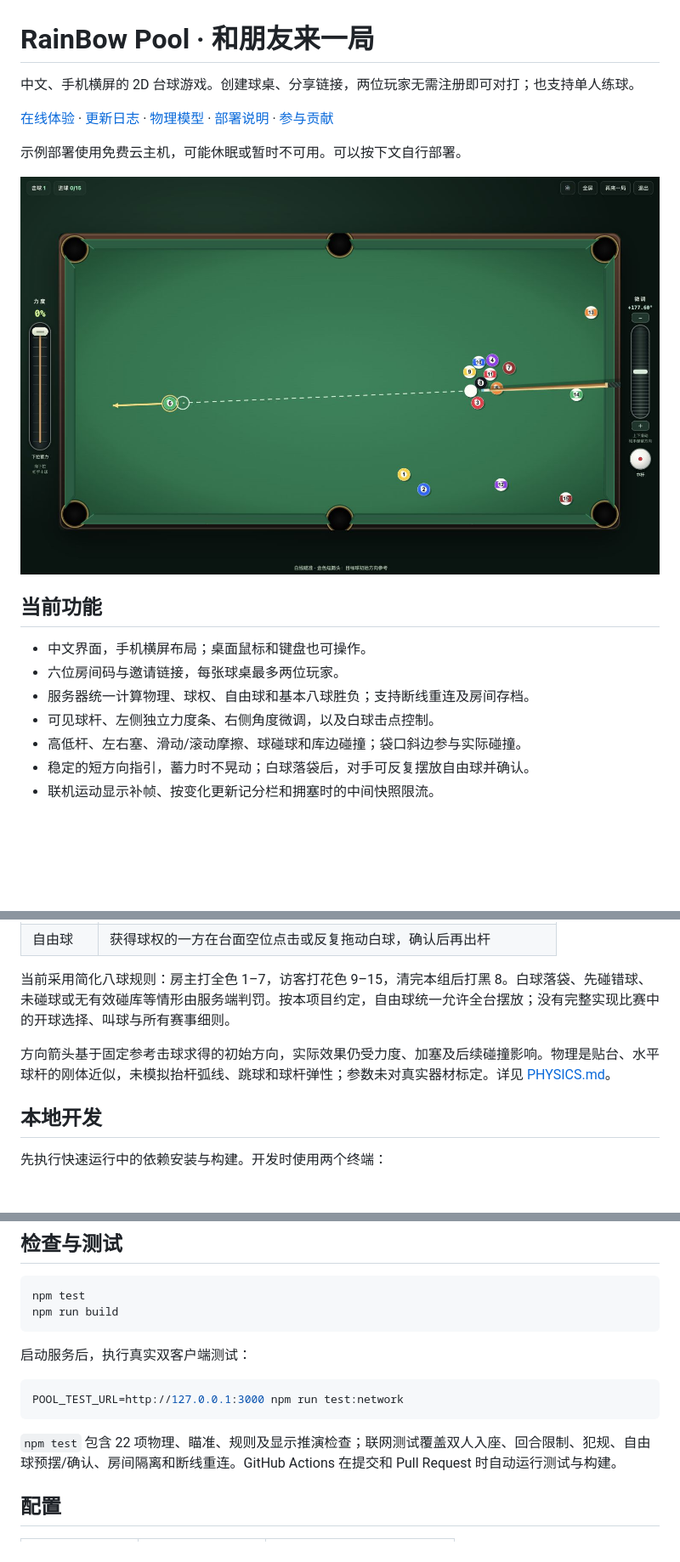
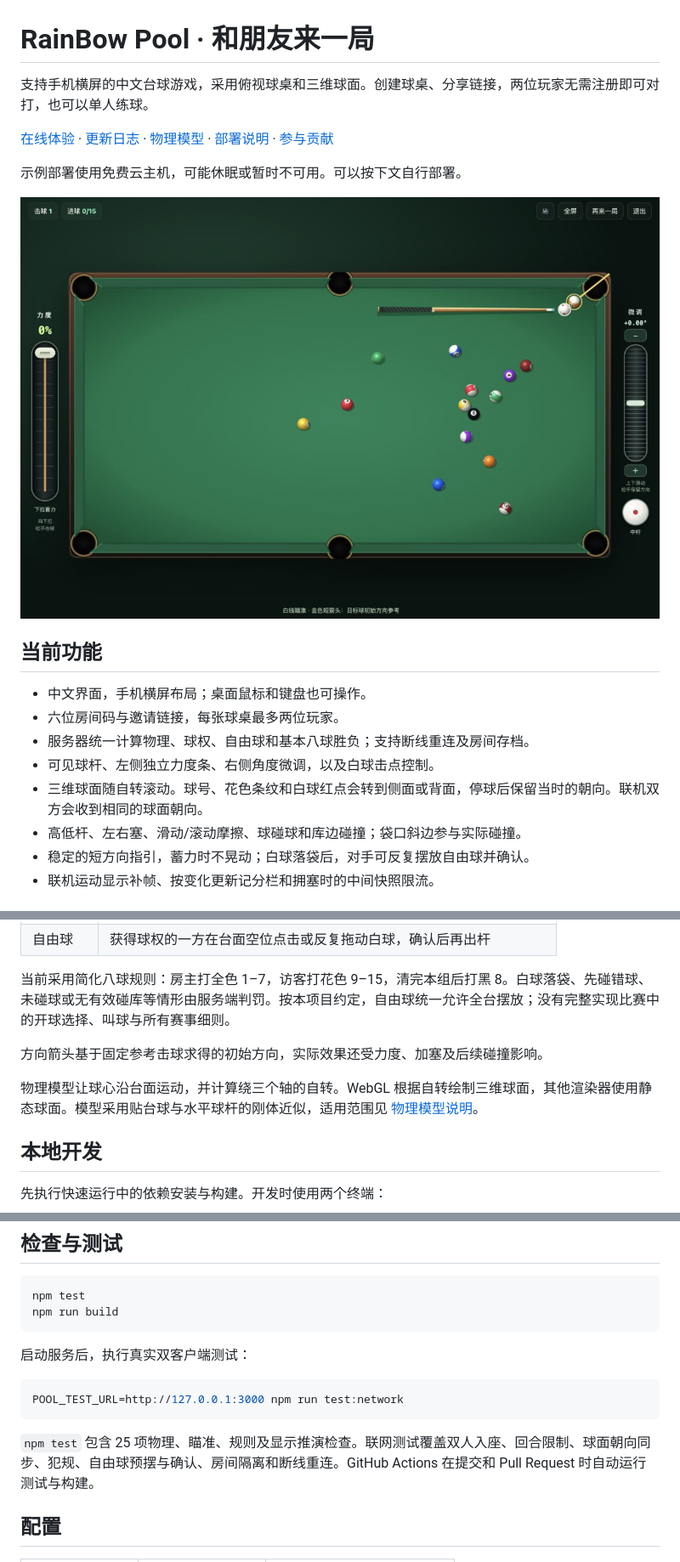
Before and after one commit to sSs-Lucky/rainbow-pool, a Markdown page: README.md, 3 parts joined by grey strips. Shown at 85% size. Rendered like a GitHub page; pictures changed too: docs/gameplay.jpg; blank space fills up the shorter version.

````diff
--- a/README.md
+++ b/README.md
@@ -1,6 +1,6 @@
 # RainBow Pool · 和朋友来一局
 
-中文、手机横屏的 2D 台球游戏。创建球桌、分享链接，两位玩家无需注册即可对打；也支持单人练球。
+支持手机横屏的中文台球游戏，采用俯视球桌和三维球面。创建球桌、分享链接，两位玩家无需注册即可对打，也可以单人练球。
 
 [在线体验](https://3000-agq2udpq7t7yj3auet7yeeg4fy.instabox.tech/) · [更新日志](CHANGELOG.md) · [物理模型](PHYSICS.md) · [部署说明](DEPLOY.md) · [参与贡献](CONTRIBUTING.md)
 
@@ -14,6 +14,7 @@
 - 六位房间码与邀请链接，每张球桌最多两位玩家。
 - 服务器统一计算物理、球权、自由球和基本八球胜负；支持断线重连及房间存档。
 - 可见球杆、左侧独立力度条、右侧角度微调，以及白球击点控制。
+- 三维球面随自转滚动。球号、花色条纹和白球红点会转到侧面或背面，停球后保留当时的朝向。联机双方会收到相同的球面朝向。
 - 高低杆、左右塞、滑动/滚动摩擦、球碰球和库边碰撞；袋口斜边参与实际碰撞。
 - 稳定的短方向指引，蓄力时不晃动；白球落袋后，对手可反复摆放自由球并确认。
 - 联机运动显示补帧、按变化更新记分栏和拥塞时的中间快照限流。
@@ -47,7 +48,9 @@ npm start
 
 当前采用简化八球规则：房主打全色 1–7，访客打花色 9–15，清完本组后打黑 8。白球落袋、先碰错球、未碰球或无有效碰库等情形由服务端判罚。按本项目约定，自由球统一允许全台摆放；没有完整实现比赛中的开球选择、叫球与所有赛事细则。
 
-方向箭头基于固定参考击球求得的初始方向，实际效果仍受力度、加塞及后续碰撞影响。物理是贴台、水平球杆的刚体近似，未模拟抬杆弧线、跳球和球杆弹性；参数未对真实器材标定。详见 [PHYSICS.md](PHYSICS.md)。
+方向箭头基于固定参考击球求得的初始方向，实际效果还受力度、加塞及后续碰撞影响。
+
+物理模型让球心沿台面运动，并计算绕三个轴的自转。WebGL 根据自转绘制三维球面，其他渲染器使用静态球面。模型采用贴台球与水平球杆的刚体近似，适用范围见 [物理模型说明](PHYSICS.md)。
 
 ## 本地开发
 
@@ -76,7 +79,7 @@ npm run build
 POOL_TEST_URL=http://127.0.0.1:3000 npm run test:network
 ```
 
-`npm test` 包含 22 项物理、瞄准、规则及显示推演检查；联网测试覆盖双人入座、回合限制、犯规、自由球预摆/确认、房间隔离和断线重连。GitHub Actions 在提交和 Pull Request 时自动运行测试与构建。
+`npm test` 包含 25 项物理、瞄准、规则及显示推演检查。联网测试覆盖双人入座、回合限制、球面朝向同步、犯规、自由球预摆与确认、房间隔离和断线重连。GitHub Actions 在提交和 Pull Request 时自动运行测试与构建。
 
 ## 配置
 
````
Also changed, not shown: other parts of README.md (+3 -1 lines), CHANGELOG.md (+1 -1 lines).
